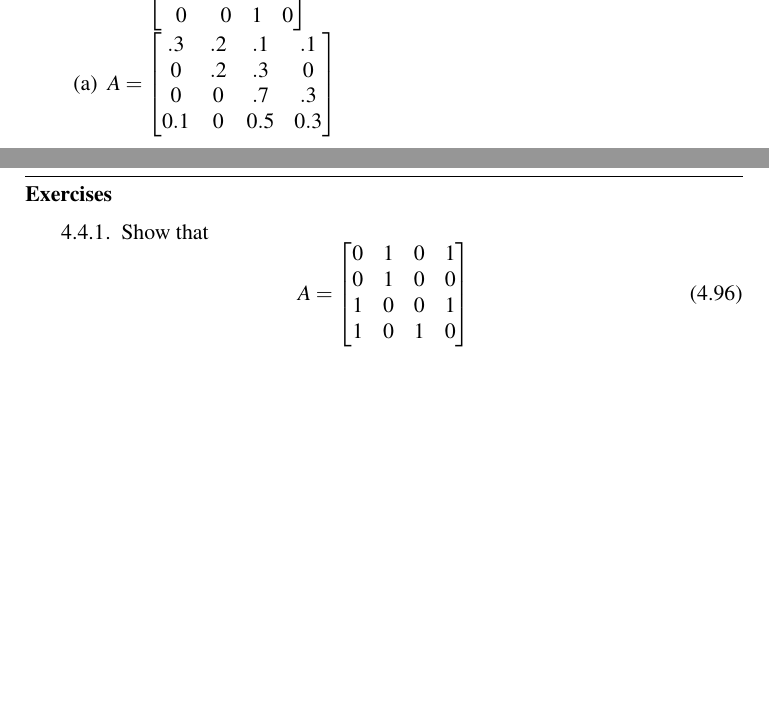
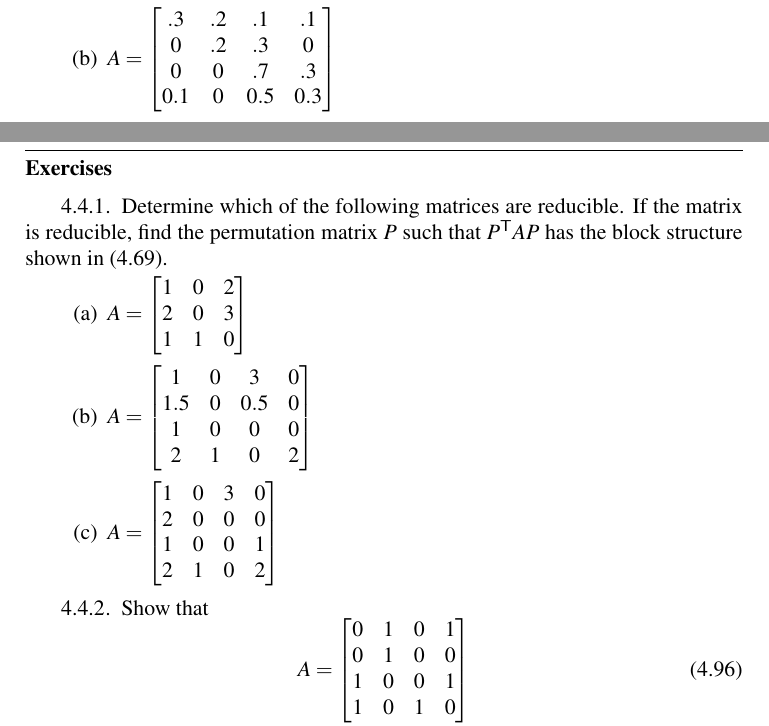
Before and after one commit to WarrenWeckesser/math-modelling-book, a LaTeX thesis (IMM.tex, which reads chapter_Linear_Discrete_Maps.tex): two parts of pages 104 and 114 of 190, joined at a grey line, cut at the place of the change, the shorter picture padded with empty space. Compiled offline with pdfLaTeX.

Commit message:
Added an exercise to the section on nonnegative matrices. Also fixed the lettering of an earlier exercise.
git-svn-id: svn+ssh://www.warrenweckesser.net/srv/svn/IMM@212 d78809a7-3d02-0410-b379-a10841dac46b

```diff
--- a/chapter_Linear_Discrete_Maps.tex
+++ b/chapter_Linear_Discrete_Maps.tex
@@ -947,7 +947,8 @@ $\ds A  =  \begin{bmatrix}
               0    &  0 & 1 & 0
 
            \end{bmatrix}$
-\item[(a)]
+\medskip
+\item[(b)]
 $\ds A  =  \begin{bmatrix}
               .3   &  .2 & .1 & .1 \\
               0 &  .2 &  .3 & 0 \\
@@ -1659,6 +1660,33 @@ is strongly connected.
 \newpage
 \begin{exercises}
 \begin{exercise}
+Determine which of the following matrices are reducible.
+If the matrix is reducible, find the permutation matrix
+$P$ such that $P^{\textsf{T}}AP$
+has the block structure shown in \eqref{eqn:reducibleblockstructure}.
+\begin{itemize}
+\item[(a)] $\ds A = \begin{bmatrix}
+                        1 & 0 & 2 \\
+			2 & 0 & 3 \\
+			1 & 1 & 0
+                    \end{bmatrix}$
+\medskip
+\item[(b)] $\ds A = \begin{bmatrix}
+                        1   & 0 & 3   & 0 \\
+			1.5 & 0 & 0.5 & 0 \\
+			1   & 0 & 0   & 0 \\
+			2   & 1 & 0   & 2
+                    \end{bmatrix}$
+\medskip
+\item[(c)] $\ds A = \begin{bmatrix}
+                        1   & 0 & 3   & 0 \\
+			2   & 0 & 0   & 0 \\
+			1   & 0 & 0   & 1 \\
+			2   & 1 & 0   & 2
+                    \end{bmatrix}$
+\end{itemize}
+\end{exercise}
+\begin{exercise}
 Show that
 \begin{equation}
    A = \begin{bmatrix}
```
